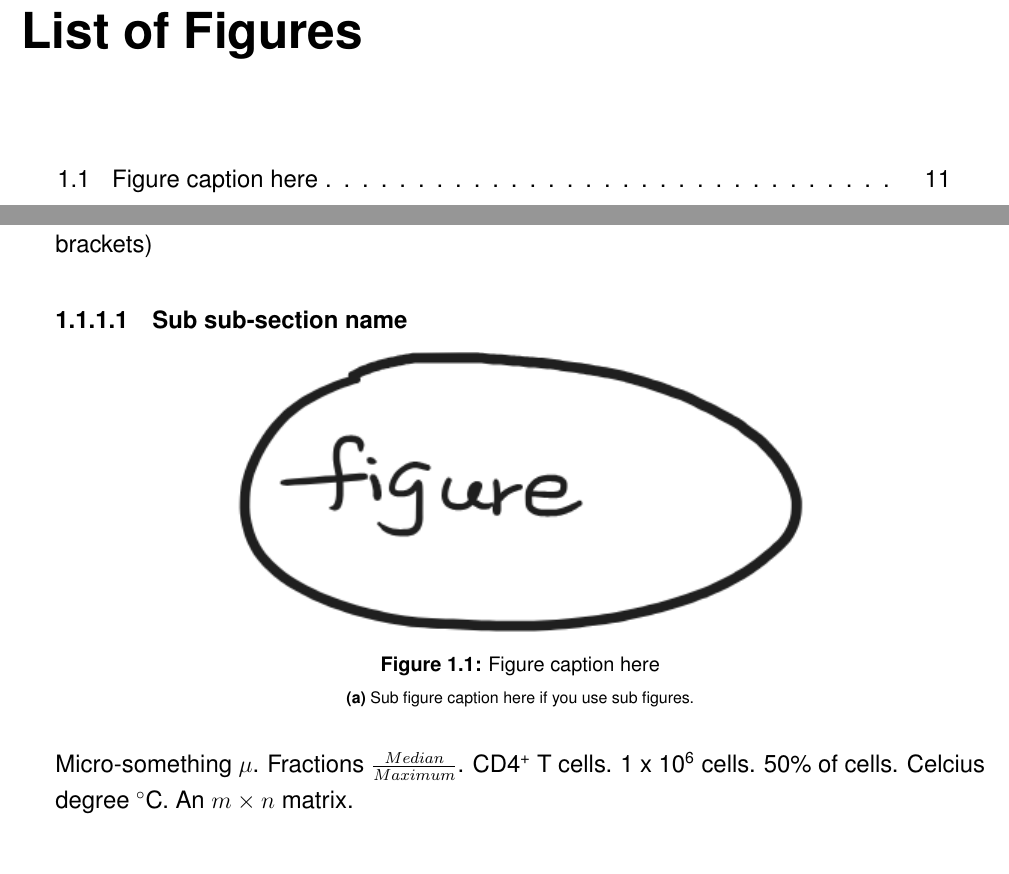
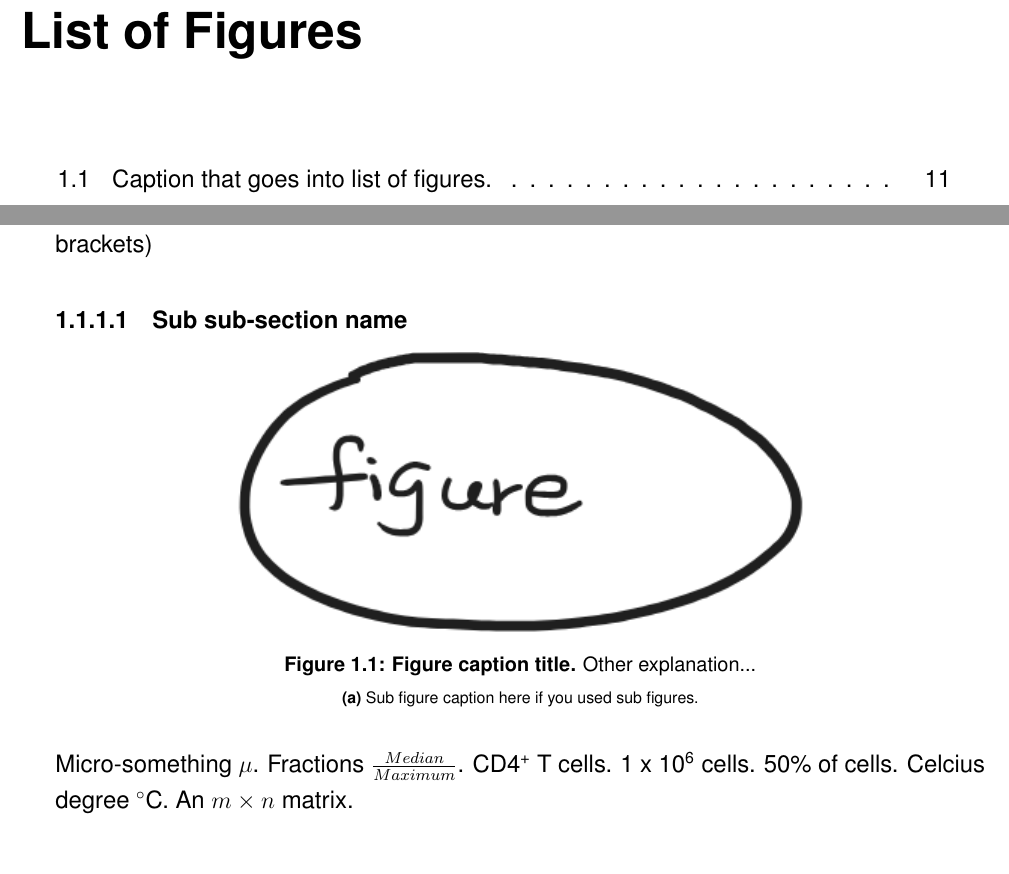
Before and after one commit to liveanddeadcat/latex-phd-thesis, a LaTeX thesis (main.tex, which reads chapters/Ch1.tex): two parts of pages 8 and 11 of 20, joined at a grey line, cut so that both start at the same text. Compiled offline with pdfLaTeX.

Commit message:
Update Ch1.tex

```diff
--- a/chapters/Ch1.tex
+++ b/chapters/Ch1.tex
@@ -16,8 +16,8 @@
 	\begin{figure}[hbt!] % tells tex that your figure should stay here as possible. Otherwise, place it at the bottom, or top of the next page.
 		\centering
 		\includegraphics[scale=1]{fig1.1}
-		\textbf{\caption{Figure caption here}}
-		\subcaption{Sub figure caption here if you use sub figures.}
+		\caption[Caption that goes into list of figures.]{\textbf{Figure caption title.} Other explanation...}
+		\subcaption{Sub figure caption here if you used sub figures.}
 		\label{Fig1}
 	\end{figure}
 
```
Also changed, not shown: chapters/Ch1.tex (4 more changed lines).
